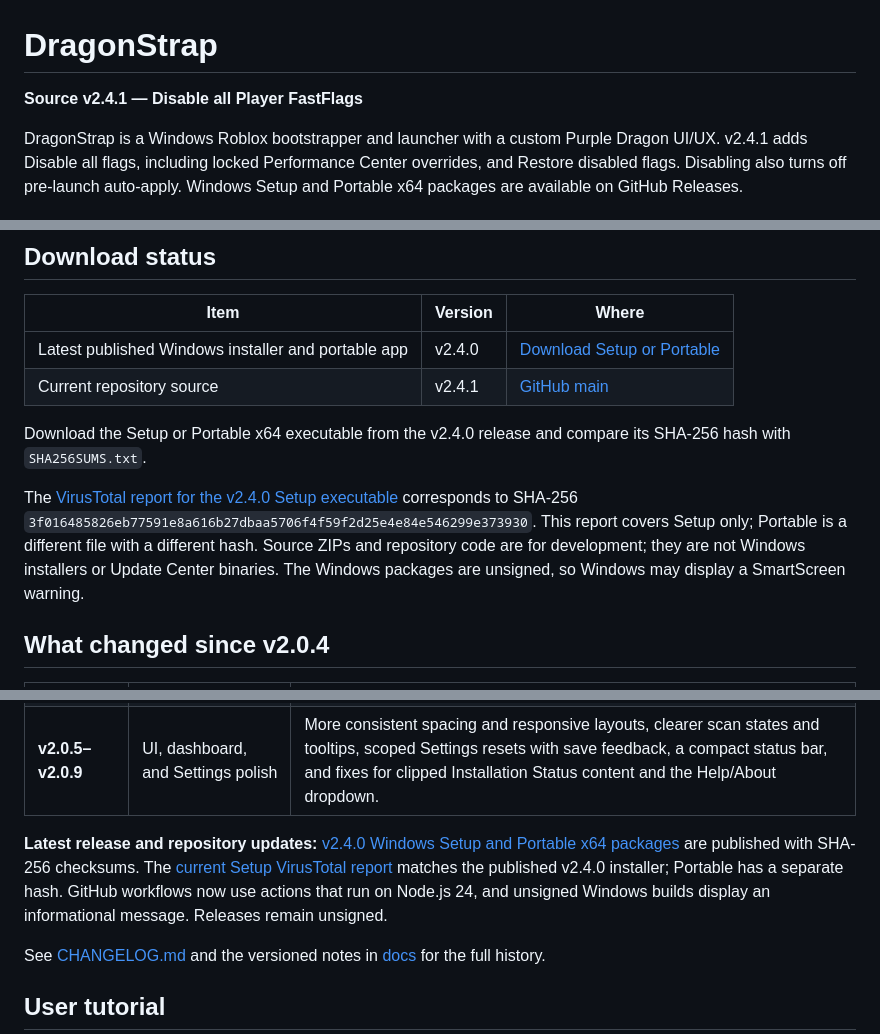
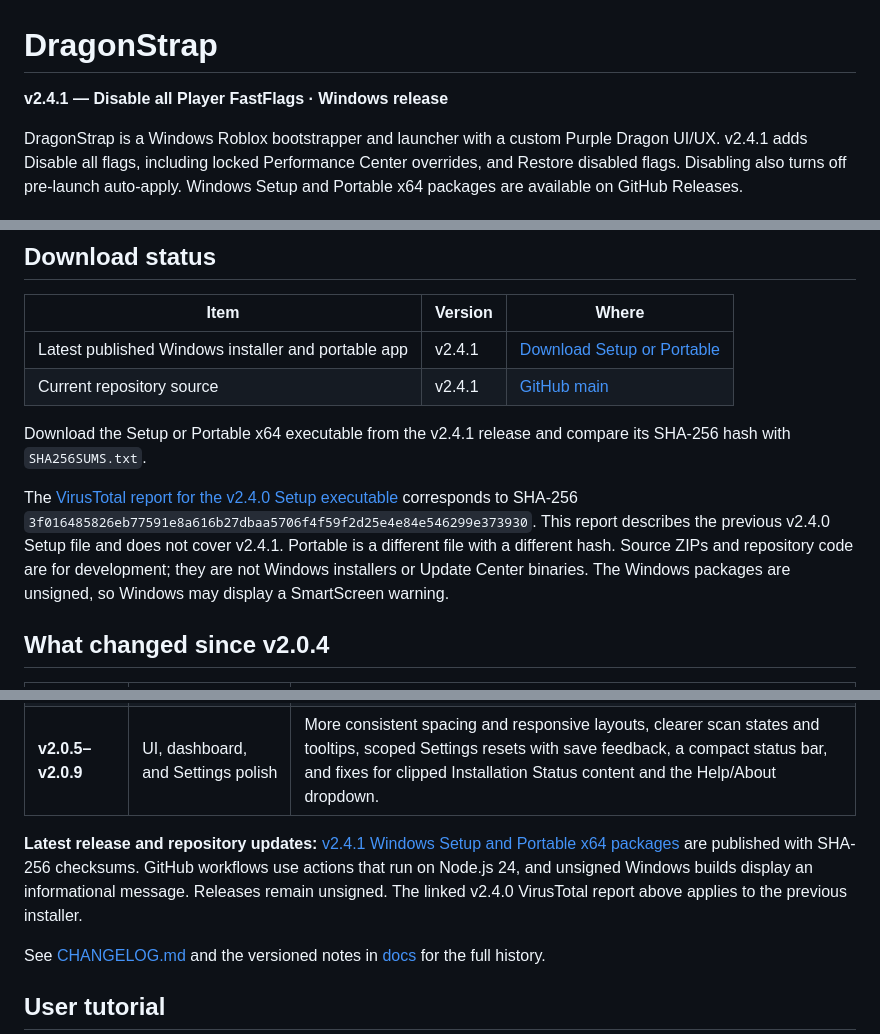
Before and after one commit to bubblegump30/DragonStrap, a Markdown page: README.md, 3 parts joined by grey strips. Drawn GitHub-style.

Commit message:
docs: point Windows downloads to v2.4.1

```diff
--- a/README.md
+++ b/README.md
@@ -1,6 +1,6 @@
 # DragonStrap
 
-**Source v2.4.1 — Disable all Player FastFlags**
+**v2.4.1 — Disable all Player FastFlags · Windows release**
 
 DragonStrap is a Windows Roblox bootstrapper and launcher with a custom Purple Dragon UI/UX. v2.4.1 adds Disable all flags, including locked Performance Center overrides, and Restore disabled flags. Disabling also turns off pre-launch auto-apply. Windows Setup and Portable x64 packages are available on GitHub Releases.
 
@@ -39,12 +39,12 @@ Installation/update/recovery operations use one coordinated destructive-operatio
 
 | Item | Version | Where |
 | --- | --- | --- |
-| Latest published Windows installer and portable app | v2.4.0 | [Download Setup or Portable](https://github.com/bubblegump30/DragonStrap/releases/tag/v2.4.0) |
+| Latest published Windows installer and portable app | v2.4.1 | [Download Setup or Portable](https://github.com/bubblegump30/DragonStrap/releases/tag/v2.4.1) |
 | Current repository source | v2.4.1 | [GitHub main](https://github.com/bubblegump30/DragonStrap) |
 
-Download the Setup or Portable x64 executable from the v2.4.0 release and compare its SHA-256 hash with `SHA256SUMS.txt`.
+Download the Setup or Portable x64 executable from the v2.4.1 release and compare its SHA-256 hash with `SHA256SUMS.txt`.
 
-The [VirusTotal report for the v2.4.0 Setup executable](https://www.virustotal.com/gui/file/3f016485826eb77591e8a616b27dbaa5706f4f59f2d25e4e84e546299e373930?nocache=1) corresponds to SHA-256 `3f016485826eb77591e8a616b27dbaa5706f4f59f2d25e4e84e546299e373930`. This report covers Setup only; Portable is a different file with a different hash. Source ZIPs and repository code are for development; they are not Windows installers or Update Center binaries. The Windows packages are unsigned, so Windows may display a SmartScreen warning.
+The [VirusTotal report for the v2.4.0 Setup executable](https://www.virustotal.com/gui/file/3f016485826eb77591e8a616b27dbaa5706f4f59f2d25e4e84e546299e373930?nocache=1) corresponds to SHA-256 `3f016485826eb77591e8a616b27dbaa5706f4f59f2d25e4e84e546299e373930`. This report describes the previous v2.4.0 Setup file and does not cover v2.4.1. Portable is a different file with a different hash. Source ZIPs and repository code are for development; they are not Windows installers or Update Center binaries. The Windows packages are unsigned, so Windows may display a SmartScreen warning.
 
 ## What changed since v2.0.4
 
@@ -58,7 +58,7 @@ The [VirusTotal report for the v2.4.0 Setup executable](https://www.virustotal.c
 | **v2.0.10–v2.0.12** | Verification, backups, and project links | Electron layout checks across window sizes and display scaling, reliable Studio backup ordering and metadata writes, protected restore destinations, and the [Purple Dragon Foundation website](https://www.purpledragonfoundationltd.xyz/) in About and the product menu. |
 | **v2.0.5–v2.0.9** | UI, dashboard, and Settings polish | More consistent spacing and responsive layouts, clearer scan states and tooltips, scoped Settings resets with save feedback, a compact status bar, and fixes for clipped Installation Status content and the Help/About dropdown. |
 
-**Latest release and repository updates:** [v2.4.0 Windows Setup and Portable x64 packages](https://github.com/bubblegump30/DragonStrap/releases/tag/v2.4.0) are published with SHA-256 checksums. The [current Setup VirusTotal report](https://www.virustotal.com/gui/file/3f016485826eb77591e8a616b27dbaa5706f4f59f2d25e4e84e546299e373930?nocache=1) matches the published v2.4.0 installer; Portable has a separate hash. GitHub workflows now use actions that run on Node.js 24, and unsigned Windows builds display an informational message. Releases remain unsigned.
+**Latest release and repository updates:** [v2.4.1 Windows Setup and Portable x64 packages](https://github.com/bubblegump30/DragonStrap/releases/tag/v2.4.1) are published with SHA-256 checksums. GitHub workflows use actions that run on Node.js 24, and unsigned Windows builds display an informational message. Releases remain unsigned. The linked v2.4.0 VirusTotal report above applies to the previous installer.
 
 See [CHANGELOG.md](CHANGELOG.md) and the versioned notes in [docs](docs) for the full history.
 
```
